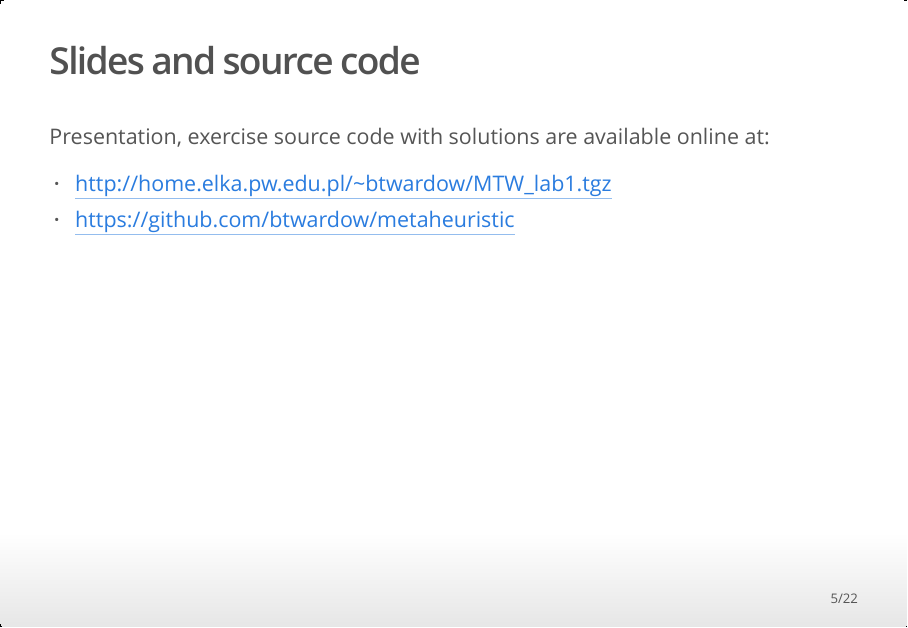
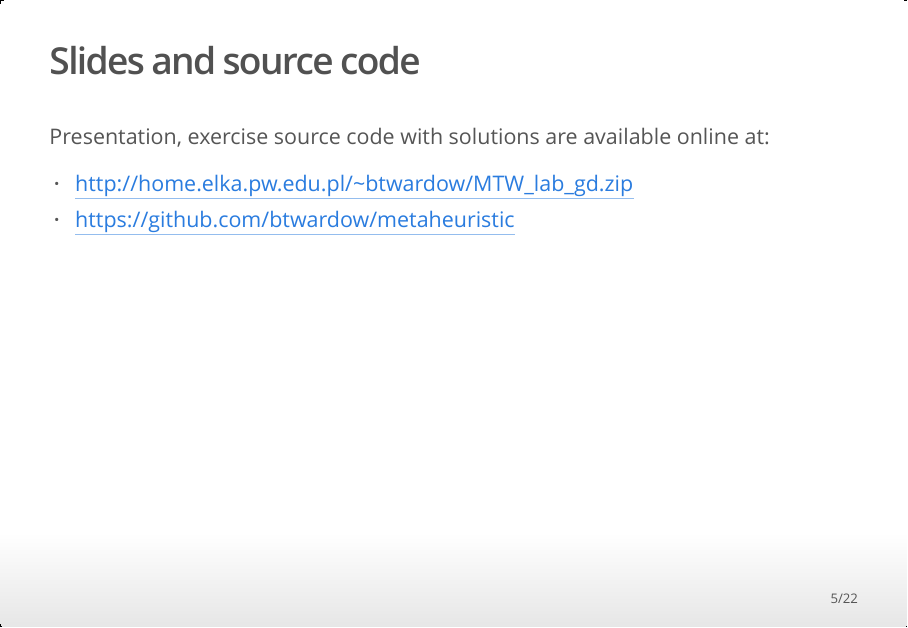
Before and after one commit to btwardow/metaheuristic, an R Markdown document (presentation/lab1.Rmd): page 5 of 22. The pictures show the output file presentation/lab1.html that the author committed with the source, opened offline.

Commit message:
ZIP URL correction

```diff
--- a/presentation/lab1.Rmd
+++ b/presentation/lab1.Rmd
@@ -45,7 +45,7 @@ B.Twardowski@ii.pw.edu.pl
 
 Presentation, exercise source code with solutions are available online at:
 
- * http://home.elka.pw.edu.pl/~btwardow/MTW_lab1.tgz
+ * http://home.elka.pw.edu.pl/~btwardow/MTW_lab_gd.zip
  * https://github.com/btwardow/metaheuristic
 
 ## Gradient Descent - Intro
```
Also changed, not shown: presentation/lab1.html.
